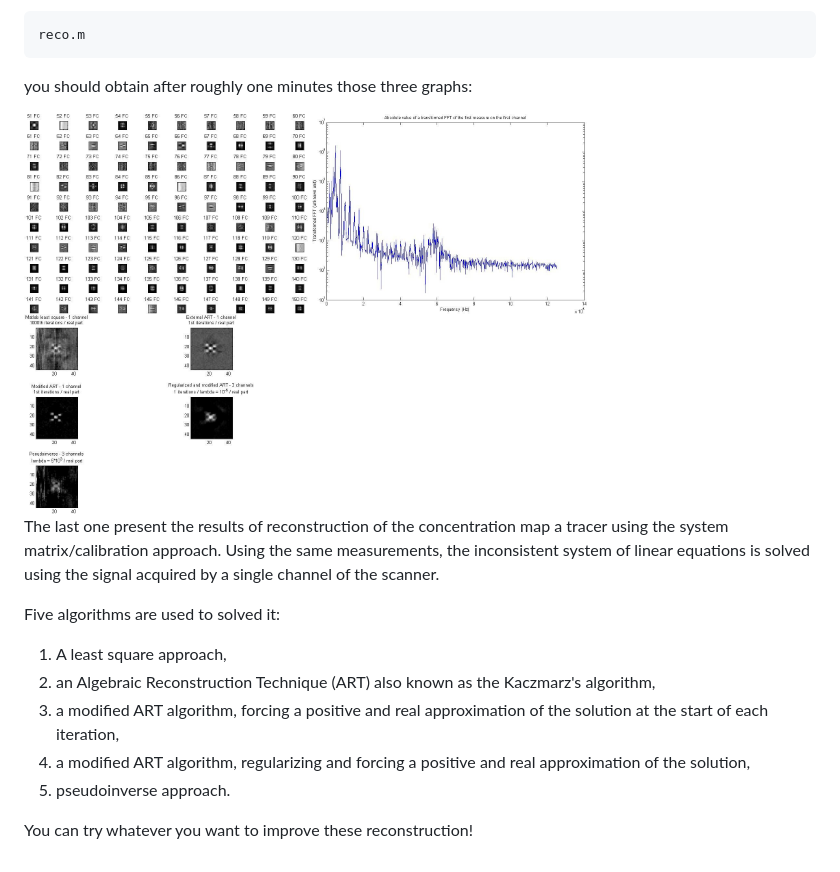
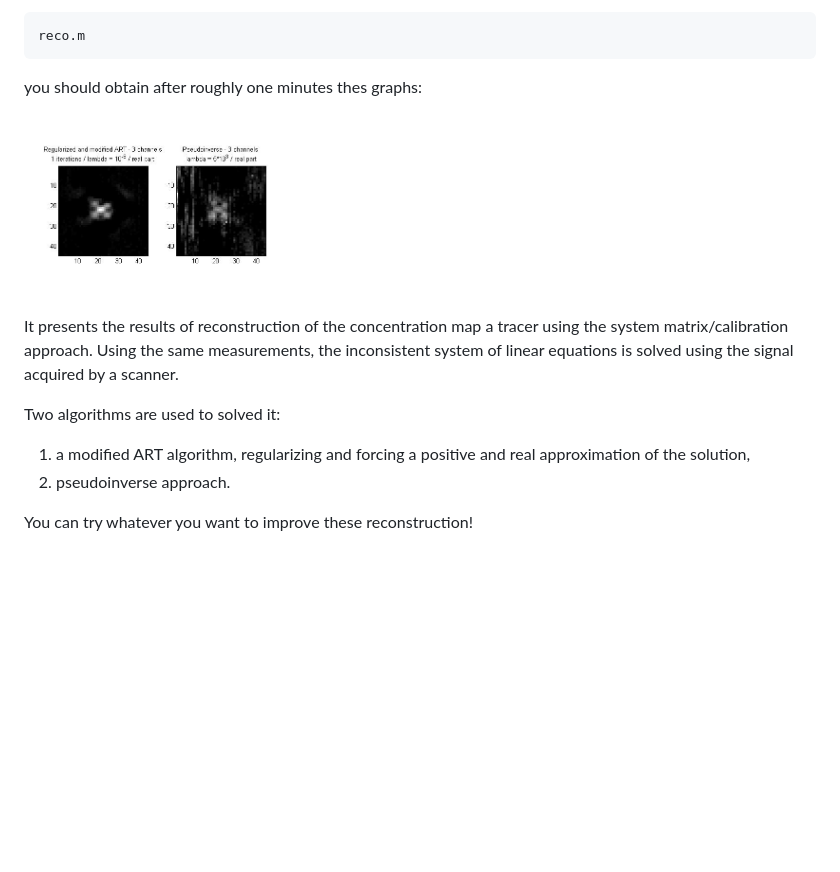
Before and after one commit to MagneticParticleImaging/MDF, a Markdown page: matlab/README.md, the part around the change. Drawn GitHub-style; pictures changed too: matlab/results/Reco.jpg, matlab/results/SM.jpg (deleted), matlab/results/SpectrumMeasure.jpg (deleted); blank space fills up the shorter version.

Commit message:
Update to match julia code
Add the automatic download and remove all the code which wasn't present
in the julia example.

````diff
--- a/matlab/README.md
+++ b/matlab/README.md
@@ -12,21 +12,14 @@ Running the script
 ```
 reco.m
 ```
-you should obtain after roughly one minutes those three graphs:
-
-<img src="/matlab/results/SM.jpg" height="200">
-
-<img src="/matlab/results/SpectrumMeasure.jpg" height="200">
+you should obtain after roughly one minutes thes graphs:
 
 <img src="/matlab/results/Reco.jpg" height="200">
 
-The last one present the results of reconstruction of the concentration map a tracer using the system matrix/calibration approach. Using the same measurements, the inconsistent system of linear equations is solved using the signal acquired by a single channel of the scanner.
+It presents the results of reconstruction of the concentration map a tracer using the system matrix/calibration approach. Using the same measurements, the inconsistent system of linear equations is solved using the signal acquired by a scanner.
 
-Five algorithms are used to solved it:
- 1. A least square approach,
- 2. an Algebraic Reconstruction Technique (ART) also known as the Kaczmarz's algorithm,
- 3. a modified ART algorithm, forcing a positive and real approximation of the solution at the start of each iteration,
- 4. a modified ART algorithm, regularizing and forcing a positive and real approximation of the solution,
- 5. pseudoinverse approach.
+Two algorithms are used to solved it:
+ 1. a modified ART algorithm, regularizing and forcing a positive and real approximation of the solution,
+ 2. pseudoinverse approach.
 
 You can try whatever you want to improve these reconstruction!
````
Also changed, not shown: 1 other file.
